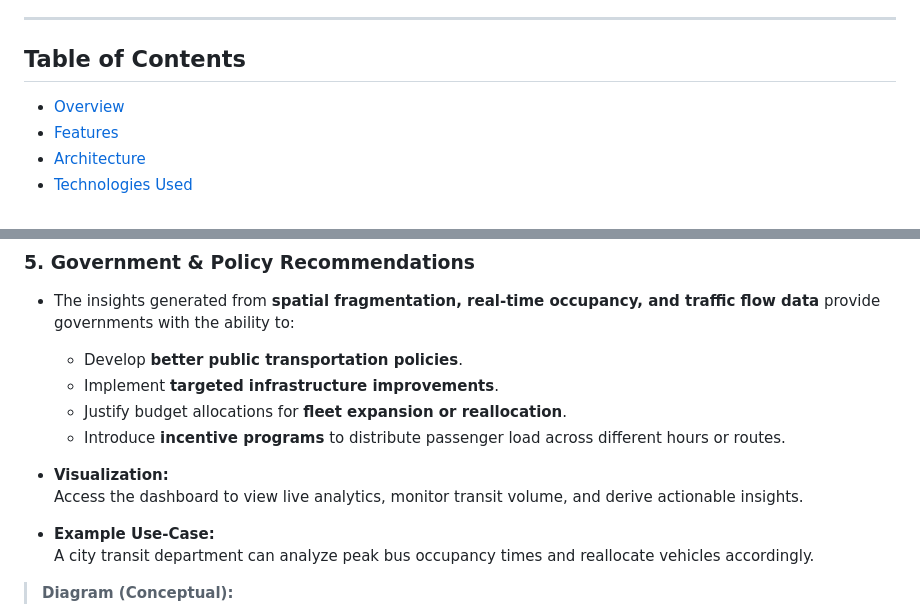
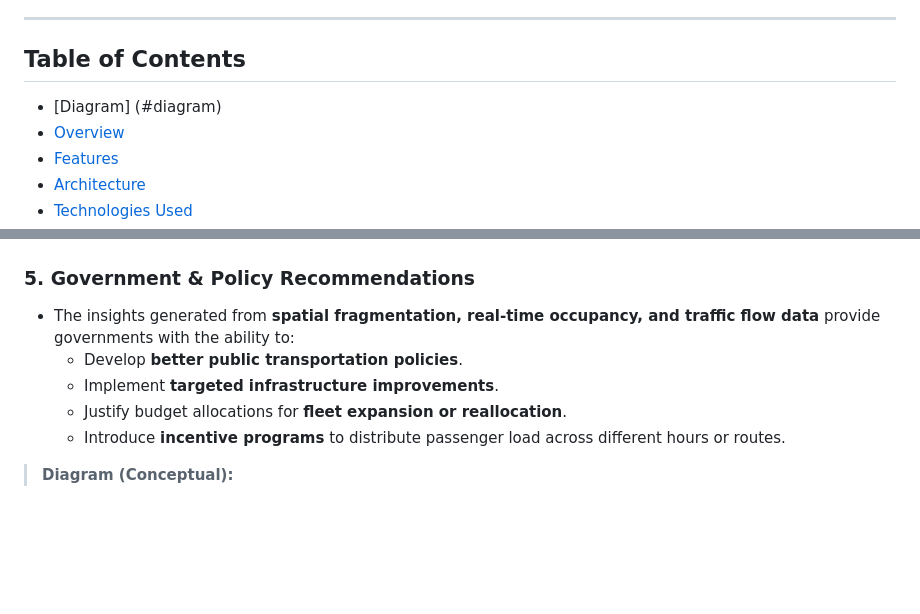
Before and after one commit to zyzCodes/LiveBusVolume-django, a Markdown page: README.md, 2 parts joined by grey strips. GitHub-like rendering; blank space fills up the shorter version.

````diff
--- a/README.md
+++ b/README.md
@@ -5,7 +5,7 @@ A cutting-edge platform that repurposes existing hardware—from agency, city, a
 ---
 
 ## Table of Contents
-
+- [Diagram] (#diagram)
 - [Overview](#overview)
 - [Features](#features)
 - [Architecture](#architecture)
@@ -169,12 +169,6 @@ To further enhance real-time analytics and improve decision-making, our platform
   - Introduce **incentive programs** to distribute passenger load across different hours or routes.
 
 
-- **Visualization:**
-  Access the dashboard to view live analytics, monitor transit volume, and derive actionable insights.
-
-- **Example Use-Case:**
-  A city transit department can analyze peak bus occupancy times and reallocate vehicles accordingly.
-
 > **Diagram (Conceptual):**
 
 ```mermaid
````
Also changed, not shown: other parts of README.md (+2 -0 lines).
